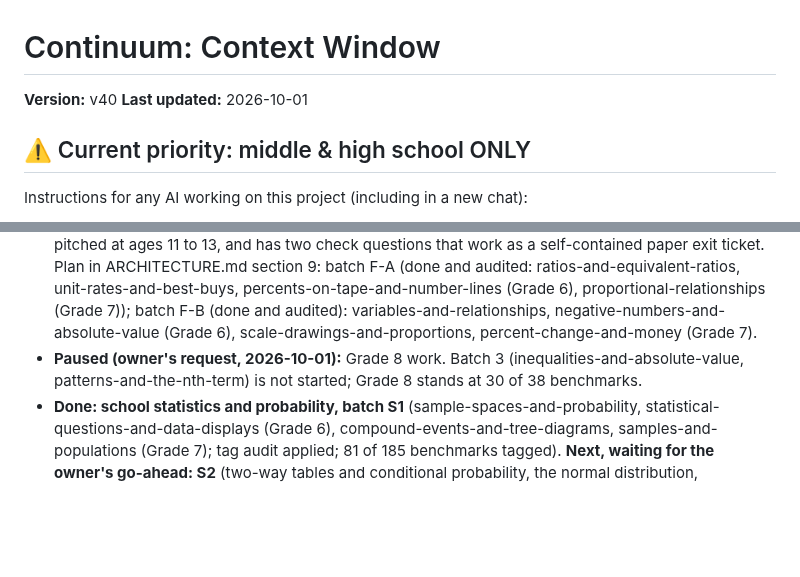
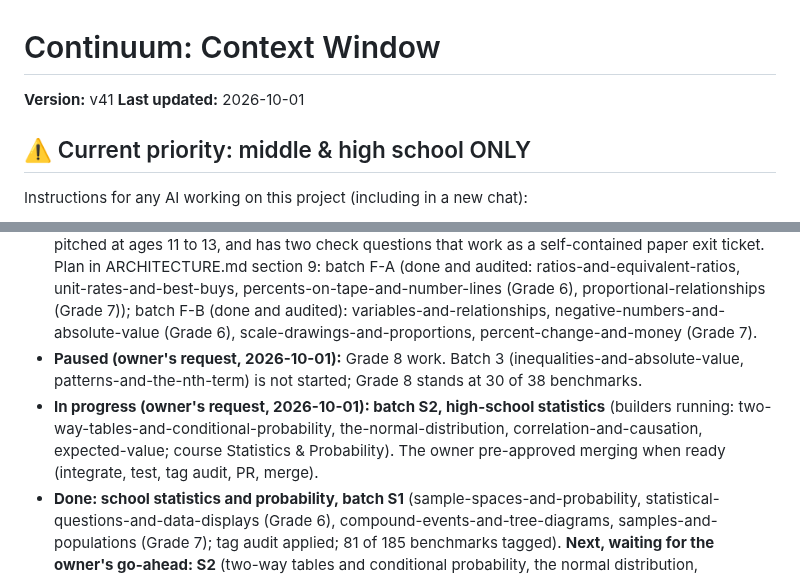
Before and after one commit to msayers01/math-visualized, a Markdown page: CONTEXT.md, 2 parts joined by grey strips. Drawn GitHub-style; blank space fills up the shorter version.

Commit message:
Context v41: statistics batch S2 in progress
Co-Authored-By: Claude Sonnet 5.5 <noreply@anthropic.com>
Claude-Session: https://claude.ai/code/session_01Qv2KAnktc8AeydaAZkrKXN

```diff
--- a/CONTEXT.md
+++ b/CONTEXT.md
@@ -1,6 +1,6 @@
 # Continuum: Context Window
 
-**Version:** v40
+**Version:** v41
 **Last updated:** 2026-10-01
 
 ## ⚠️ Current priority: middle & high school ONLY
@@ -102,6 +102,7 @@ Undergraduate (5): Calculus: limits-and-epsilon-delta, derivatives-as-tangent-sl
 - **Done:** Batch 2 (v0.11): solving-equations-with-a-balance, forms-of-a-linear-equation, parallel-and-perpendicular-lines, distance-and-the-pythagorean-theorem; independent tag audit applied (added 8.3.7.6 and 9.3.5.7); Grade 8 coverage 30 of 38, 56 of 185 benchmarks tagged overall; prerequisite links set so the Grade 8 order teaches equations before systems and forms
 - **Done (owner's request, 2026-10-01): Grade 6 and 7 foundations, not a full course** (the owner will expand each course later, when the site is near production level). Audience: students working alone AND teachers assigning lessons, so every lesson teaches by itself (feedback explains why), is pitched at ages 11 to 13, and has two check questions that work as a self-contained paper exit ticket. Plan in ARCHITECTURE.md section 9: batch F-A (done and audited: ratios-and-equivalent-ratios, unit-rates-and-best-buys, percents-on-tape-and-number-lines (Grade 6), proportional-relationships (Grade 7)); batch F-B (done and audited): variables-and-relationships, negative-numbers-and-absolute-value (Grade 6), scale-drawings-and-proportions, percent-change-and-money (Grade 7).
 - **Paused (owner's request, 2026-10-01):** Grade 8 work. Batch 3 (inequalities-and-absolute-value, patterns-and-the-nth-term) is not started; Grade 8 stands at 30 of 38 benchmarks.
+- **In progress (owner's request, 2026-10-01): batch S2, high-school statistics** (builders running: two-way-tables-and-conditional-probability, the-normal-distribution, correlation-and-causation, expected-value; course Statistics & Probability). The owner pre-approved merging when ready (integrate, test, tag audit, PR, merge).
 - **Done: school statistics and probability, batch S1** (sample-spaces-and-probability, statistical-questions-and-data-displays (Grade 6), compound-events-and-tree-diagrams, samples-and-populations (Grade 7); tag audit applied; 81 of 185 benchmarks tagged). **Next, waiting for the owner's go-ahead: S2** (two-way tables and conditional probability, the normal distribution, correlation and causation, expected value; high school), then S3. Plan in ARCHITECTURE.md section 9.
 - **Done: undergraduate batch U1** (Calculus: limits-and-epsilon-delta, derivatives-as-tangent-slopes, riemann-sums-and-the-integral, the-fundamental-theorem-of-calculus; math independently read, fixes applied). **Next, waiting for the owner's go-ahead: U2** (taylor-series, when-infinite-sums-converge, vectors-span-and-linear-combinations, dot-product-and-projection), then U3 and U4 (7 more lessons). Each batch costs roughly 0.6 to 1.2M builder tokens. The builder brief has an undergraduate section (`tools/lesson-brief.md`).
 - **Done (v0.14.1):** footer credit "By Michael Sayers" (`<p class="credit">` in `src/template.html`).
```
